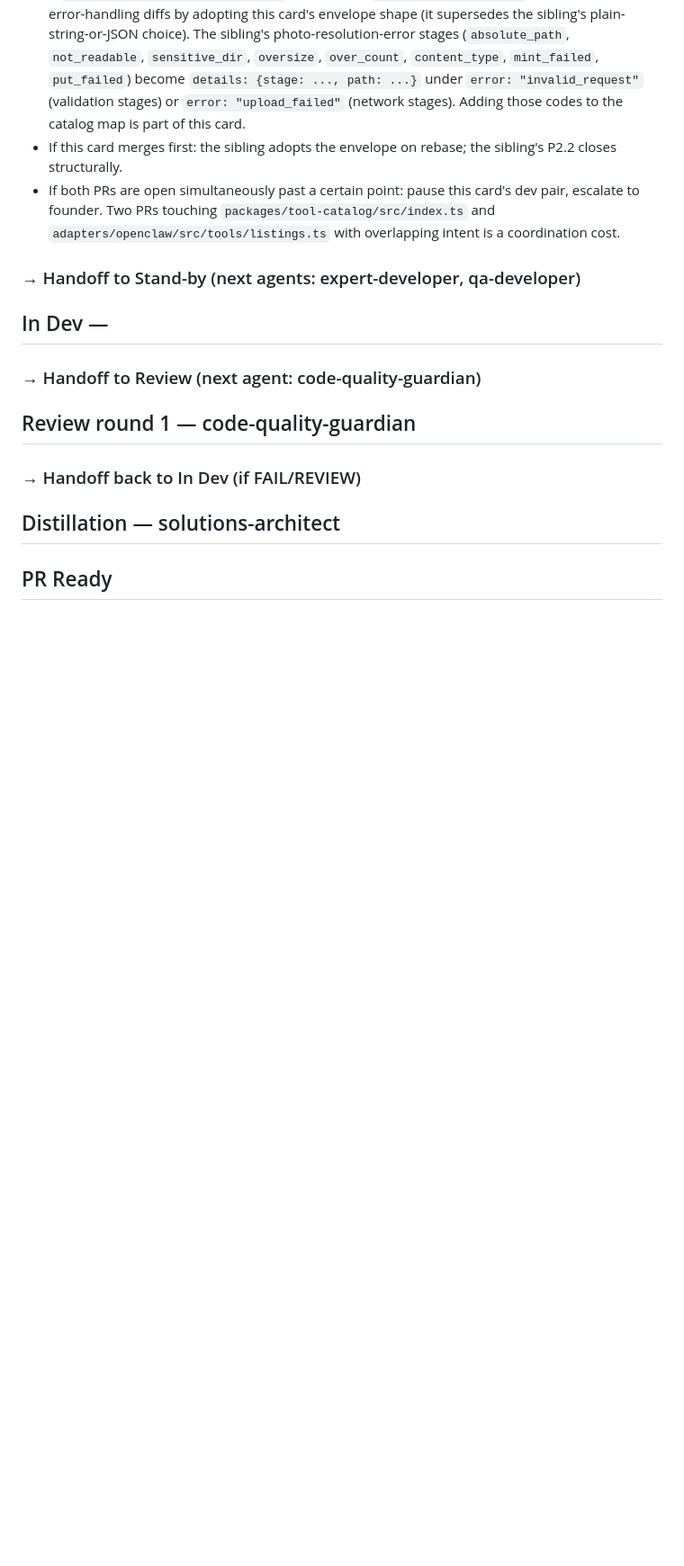
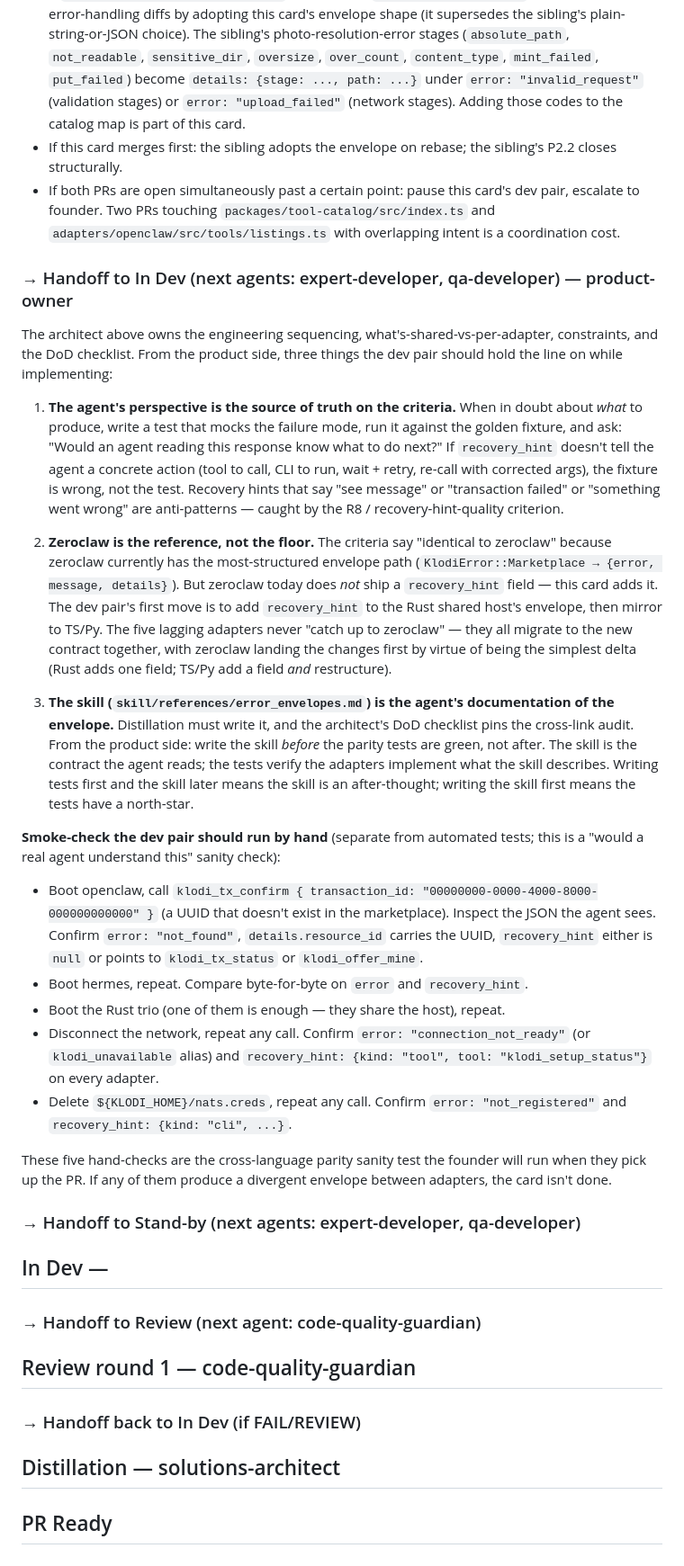
Before and after one commit to Context4GPTs/klodi-plugin, a Markdown page: cards/adapter-guard-and-exception-parity-with-zeroclaw.md, the part around one of its changes. Shown at 90% size. GitHub-like rendering; blank space fills up the shorter version.

Commit message:
card: adapter-guard-and-exception-parity-with-zeroclaw → product-owner dev handoff + smoke checks
Three constraints the dev pair holds the line on: agent-perspective is
the source of truth on criteria, zeroclaw is the reference not the
floor (it itself adds recovery_hint in this card), and the skill is
written before the parity tests are green so tests have a north-star.

Five hand-run smoke checks the founder will repeat when reviewing
the PR: bad transaction_id (not_found), disconnect network
(connection_not_ready), delete creds (not_registered), each on
openclaw/hermes/rust-trio, byte-compare envelopes across adapters.

Architect closes the Handoff to Stand-by section with the final status
flip.

Co-Authored-By: Claude Opus 4.7 (1M context) <noreply@anthropic.com>

```diff
--- a/cards/adapter-guard-and-exception-parity-with-zeroclaw.md
+++ b/cards/adapter-guard-and-exception-parity-with-zeroclaw.md
@@ -405,5 +405,25 @@ product-owner will append the behaviour-side handoff guidance below. From the ar
 - If this card merges first: the sibling adopts the envelope on rebase; the sibling's P2.2 closes structurally.
 - If both PRs are open simultaneously past a certain point: pause this card's dev pair, escalate to founder. Two PRs touching `packages/tool-catalog/src/index.ts` and `adapters/openclaw/src/tools/listings.ts` with overlapping intent is a coordination cost.
 
+### → Handoff to In Dev (next agents: expert-developer, qa-developer) — product-owner
+
+The architect above owns the engineering sequencing, what's-shared-vs-per-adapter, constraints, and the DoD checklist. From the product side, three things the dev pair should hold the line on while implementing:
+
+1. **The agent's perspective is the source of truth on the criteria.** When in doubt about *what* to produce, write a test that mocks the failure mode, run it against the golden fixture, and ask: "Would an agent reading this response know what to do next?" If `recovery_hint` doesn't tell the agent a concrete action (tool to call, CLI to run, wait + retry, re-call with corrected args), the fixture is wrong, not the test. Recovery hints that say "see message" or "transaction failed" or "something went wrong" are anti-patterns — caught by the R8 / recovery-hint-quality criterion.
+
+2. **Zeroclaw is the reference, not the floor.** The criteria say "identical to zeroclaw" because zeroclaw currently has the most-structured envelope path (`KlodiError::Marketplace → {error, message, details}`). But zeroclaw today does *not* ship a `recovery_hint` field — this card adds it. The dev pair's first move is to add `recovery_hint` to the Rust shared host's envelope, then mirror to TS/Py. The five lagging adapters never "catch up to zeroclaw" — they all migrate to the new contract together, with zeroclaw landing the changes first by virtue of being the simplest delta (Rust adds one field; TS/Py add a field *and* restructure).
+
+3. **The skill (`skill/references/error_envelopes.md`) is the agent's documentation of the envelope.** Distillation must write it, and the architect's DoD checklist pins the cross-link audit. From the product side: write the skill *before* the parity tests are green, not after. The skill is the contract the agent reads; the tests verify the adapters implement what the skill describes. Writing tests first and the skill later means the skill is an after-thought; writing the skill first means the tests have a north-star.
+
+**Smoke-check the dev pair should run by hand** (separate from automated tests; this is a "would a real agent understand this" sanity check):
+
+- Boot openclaw, call `klodi_tx_confirm { transaction_id: "00000000-0000-4000-8000-000000000000" }` (a UUID that doesn't exist in the marketplace). Inspect the JSON the agent sees. Confirm `error: "not_found"`, `details.resource_id` carries the UUID, `recovery_hint` either is `null` or points to `klodi_tx_status` or `klodi_offer_mine`.
+- Boot hermes, repeat. Compare byte-for-byte on `error` and `recovery_hint`.
+- Boot the Rust trio (one of them is enough — they share the host), repeat.
+- Disconnect the network, repeat any call. Confirm `error: "connection_not_ready"` (or `klodi_unavailable` alias) and `recovery_hint: {kind: "tool", tool: "klodi_setup_status"}` on every adapter.
+- Delete `${KLODI_HOME}/nats.creds`, repeat any call. Confirm `error: "not_registered"` and `recovery_hint: {kind: "cli", ...}`.
+
+These five hand-checks are the cross-language parity sanity test the founder will run when they pick up the PR. If any of them produce a divergent envelope between adapters, the card isn't done.
+
 ### → Handoff to Stand-by (next agents: expert-developer, qa-developer)
 
```
Also changed, not shown: other parts of cards/adapter-guard-and-exception-parity-with-zeroclaw.md (+1 -1 lines).
